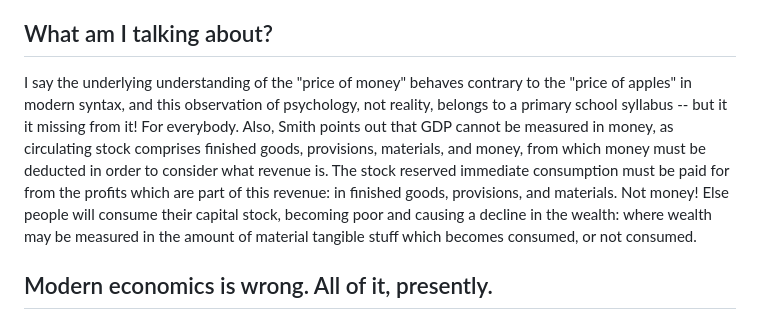
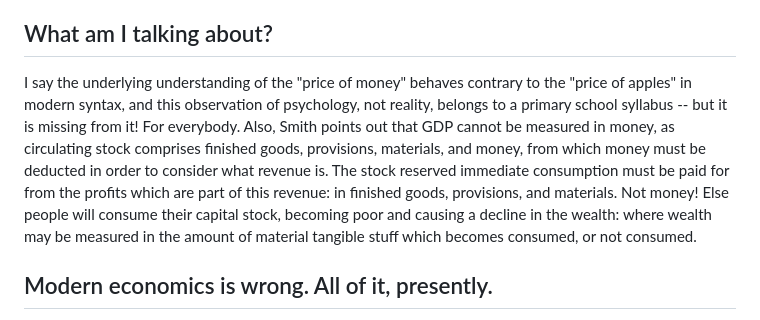
Before and after one commit to dmr104/whisper, a Markdown page: docs/markdown/political_commentary.md, the part around the change. GitHub-like rendering.

Commit message:
typo correction

```diff
--- a/docs/markdown/political_commentary.md
+++ b/docs/markdown/political_commentary.md
@@ -14,7 +14,7 @@ I consider that my purpose in the grand scheme of things (from the Almighty, or
 
 ## What am I talking about?
 
-I say the underlying understanding of the "price of money" behaves contrary to the "price of apples" in modern syntax, and this observation of psychology, not reality, belongs to a primary school syllabus -- but it it missing from it! For everybody. Also, Smith points out that GDP cannot be measured in money, as circulating stock comprises finished goods, provisions, materials, and money, from which money must be deducted in order to consider what revenue is. The stock reserved immediate consumption must be paid for from the profits which are part of this revenue: in finished goods, provisions, and materials. Not money! Else people will consume their capital stock, becoming poor and causing a decline in the wealth: where wealth may be measured in the amount of material tangible stuff which becomes consumed, or not consumed.
+I say the underlying understanding of the "price of money" behaves contrary to the "price of apples" in modern syntax, and this observation of psychology, not reality, belongs to a primary school syllabus -- but it is missing from it! For everybody. Also, Smith points out that GDP cannot be measured in money, as circulating stock comprises finished goods, provisions, materials, and money, from which money must be deducted in order to consider what revenue is. The stock reserved immediate consumption must be paid for from the profits which are part of this revenue: in finished goods, provisions, and materials. Not money! Else people will consume their capital stock, becoming poor and causing a decline in the wealth: where wealth may be measured in the amount of material tangible stuff which becomes consumed, or not consumed.
 
 ## Modern economics is wrong.  All of it, presently.
 
```
